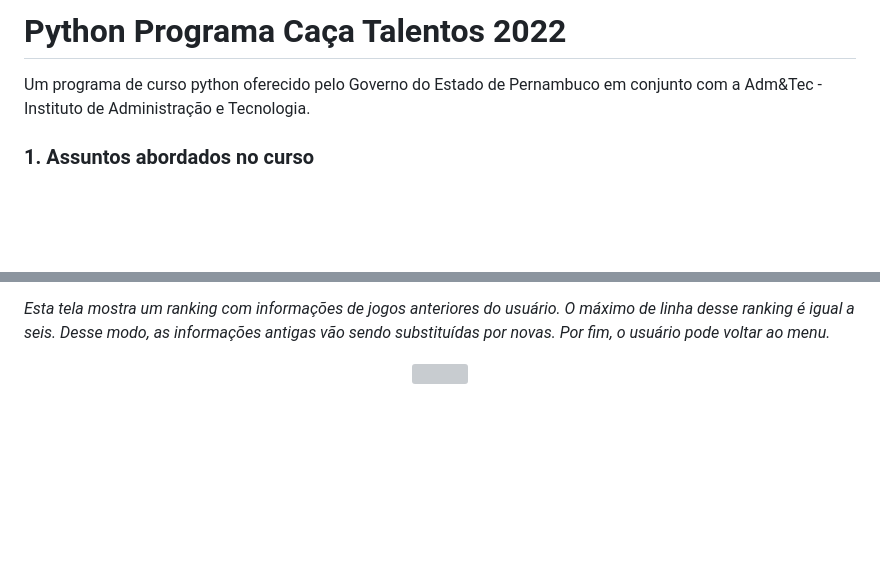
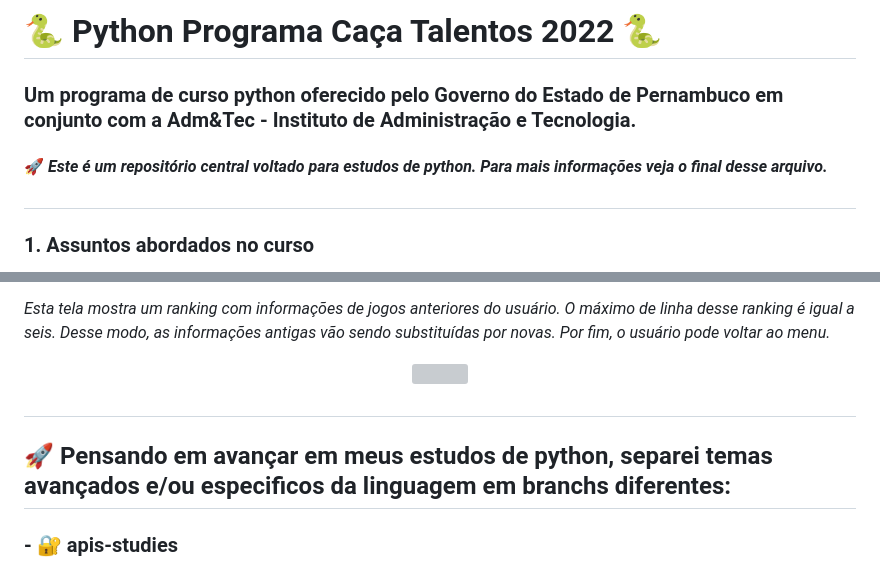
Before and after one commit to Grazifelix/python-programa-caca-talentos, a Markdown page: README.md, 2 parts joined by grey strips. GitHub-like rendering; blank space fills up the shorter version; grey boxes are pictures that could not be loaded.

Commit message:
doc: acrescentando informacoes sobre novas branchs

```diff
--- a/README.md
+++ b/README.md
@@ -1,5 +1,9 @@
-# Python Programa Caça Talentos 2022
-Um programa de curso python oferecido pelo Governo do Estado de Pernambuco em conjunto com a Adm&amp;Tec - Instituto de Administração e Tecnologia.
+# 🐍 Python Programa Caça Talentos 2022 🐍
+### Um programa de curso python oferecido pelo Governo do Estado de Pernambuco em conjunto com a Adm&amp;Tec - Instituto de Administração e Tecnologia.
+
+#### 🚀 _Este é um repositório central voltado para estudos de python. Para mais informações veja o final desse arquivo._
+
+##
 ### 1. Assuntos abordados no curso
 - Variáveis
 - Comentários
@@ -109,3 +114,8 @@ Um programa de curso python oferecido pelo Governo do Estado de Pernambuco em co
 <div align="center">
 <img src="https://user-images.githubusercontent.com/63428197/206770410-537ee4f9-1577-4986-8949-5dcfe3aba379.png" width="500px"/>
 </div>
+
+##
+ 🚀 Pensando em avançar em meus estudos de python, separei temas avançados e/ou especificos da linguagem em branchs diferentes:
+-
+### - 🔐 apis-studies
```
Also changed, not shown: other parts of README.md (+2 -1 lines).
